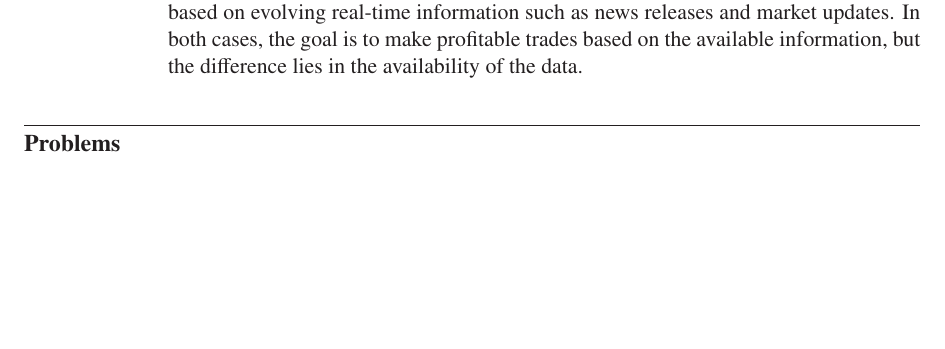
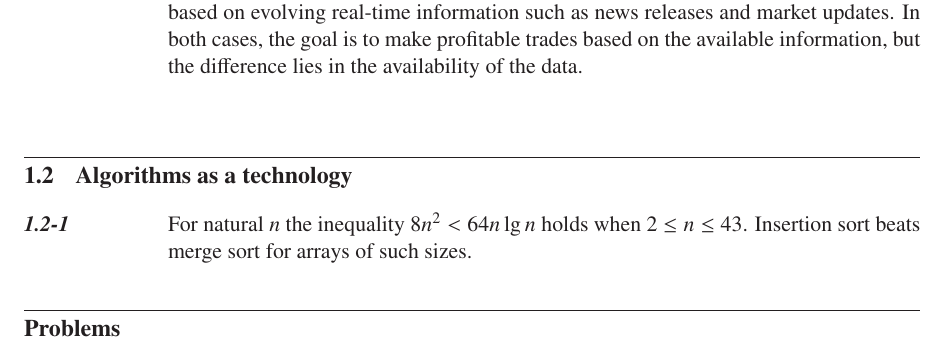
Before and after one commit to wojtask/clrs4e-solutions, a LaTeX thesis (clrs4e-solutions.tex, which reads chapter01/sections/2/2.tex): part of page 9 of 73, cut so that both start at the same text, the shorter picture padded with empty space. Compiled offline with pdfLaTeX; a missing font is replaced by an installed copy or a similar font.

Commit message:
#18 migrate 1.2-2

```diff
--- /dev/null
+++ b/chapter01/sections/2/2.tex
@@ -0,0 +1,2 @@
+For natural $n$ the inequality $8n^2<64n\lg n$ holds when $2\le n\le43$.
+Insertion sort beats merge sort for arrays of such sizes.
--- a/clrs4e-solutions.tex
+++ b/clrs4e-solutions.tex
@@ -250,7 +250,8 @@
     \part{Foundations}
 
     \MakeChapter{The Role of Algorithms in Computing}{
-        Algorithms}{}{chapter01}
+        Algorithms,
+        Algorithms as a technology}{}{chapter01}
 
     \setcounter{part}{7}
     \part{Appendix: Mathematical Background}
```
